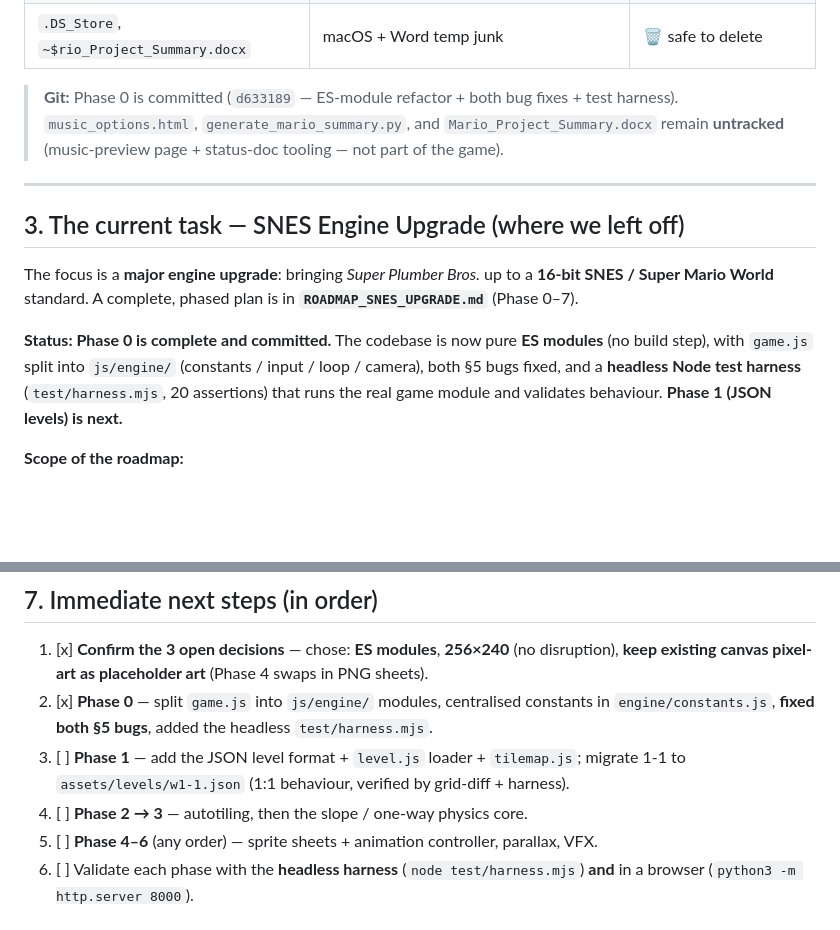
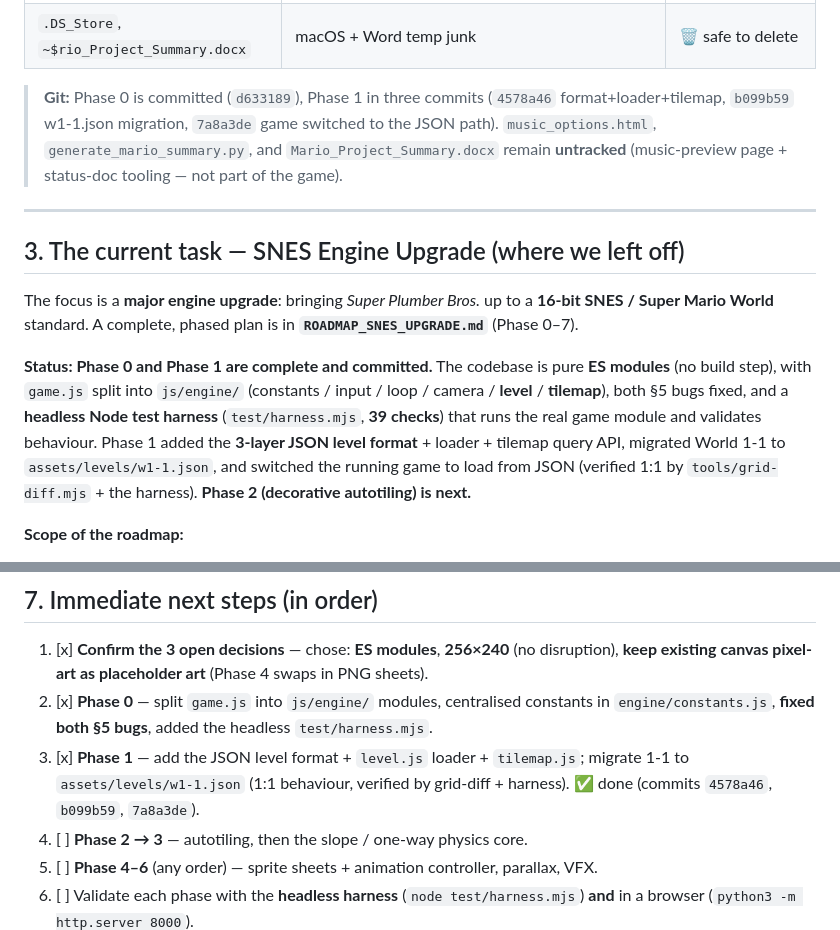
Before and after one commit to QuantumBitX/cline-qwen-snes-engine, a Markdown page: HANDOVER.md, 2 parts joined by grey strips. Rendered like a GitHub page; blank space fills up the shorter version.

```diff
--- a/HANDOVER.md
+++ b/HANDOVER.md
@@ -51,7 +60,7 @@ A **Super-Mario-Bros.-style (NES-era) platformer** written from scratch in **pur
 | `test.py` | Dev-container smoke test | ✅ done |
 | `.DS_Store`, `~$rio_Project_Summary.docx` | macOS + Word temp junk | 🗑️ safe to delete |
 
-> **Git:** Phase 0 is committed (`d633189` — ES-module refactor + both bug fixes + test harness). `music_options.html`, `generate_mario_summary.py`, and `Mario_Project_Summary.docx` remain **untracked** (music-preview page + status-doc tooling — not part of the game).
+> **Git:** Phase 0 is committed (`d633189`), Phase 1 in three commits (`4578a46` format+loader+tilemap, `b099b59` w1-1.json migration, `7a8a3de` game switched to the JSON path). `music_options.html`, `generate_mario_summary.py`, and `Mario_Project_Summary.docx` remain **untracked** (music-preview page + status-doc tooling — not part of the game).
 
 ---
 
@@ -59,7 +68,7 @@ A **Super-Mario-Bros.-style (NES-era) platformer** written from scratch in **pur
 
 The focus is a **major engine upgrade**: bringing *Super Plumber Bros.* up to a **16-bit SNES / Super Mario World** standard. A complete, phased plan is in **`ROADMAP_SNES_UPGRADE.md`** (Phase 0–7).
 
-**Status: Phase 0 is complete and committed.** The codebase is now pure **ES modules** (no build step), with `game.js` split into `js/engine/` (constants / input / loop / camera), both §5 bugs fixed, and a **headless Node test harness** (`test/harness.mjs`, 20 assertions) that runs the real game module and validates behaviour. **Phase 1 (JSON levels) is next.**
+**Status: Phase 0 and Phase 1 are complete and committed.** The codebase is pure **ES modules** (no build step), with `game.js` split into `js/engine/` (constants / input / loop / camera / **level** / **tilemap**), both §5 bugs fixed, and a **headless Node test harness** (`test/harness.mjs`, **39 checks**) that runs the real game module and validates behaviour. Phase 1 added the **3-layer JSON level format** + loader + tilemap query API, migrated World 1-1 to `assets/levels/w1-1.json`, and switched the running game to load from JSON (verified 1:1 by `tools/grid-diff.mjs` + the harness). **Phase 2 (decorative autotiling) is next.**
 
 **Scope of the roadmap:**
 - **Engine & physics** — data-driven multi-layer JSON tilemaps (`background`/`collision`/`foreground`), decorative autotiling (grass/dirt/corners), and a new **slope + one-way-platform physics** core (45° & 22.5° slopes via a per-tile height field).
@@ -151,7 +160,7 @@ Add `setVolume(v)` (clamp 0..1 → `master.gain.value`) and/or `pause()`/`resume
 ## 7. Immediate next steps (in order)
 1. [x] **Confirm the 3 open decisions** — chose: **ES modules**, **256×240** (no disruption), **keep existing canvas pixel-art as placeholder art** (Phase 4 swaps in PNG sheets).
 2. [x] **Phase 0** — split `game.js` into `js/engine/` modules, centralised constants in `engine/constants.js`, **fixed both §5 bugs**, added the headless `test/harness.mjs`.
-3. [ ] **Phase 1** — add the JSON level format + `level.js` loader + `tilemap.js`; migrate 1-1 to `assets/levels/w1-1.json` (1:1 behaviour, verified by grid-diff + harness).
+3. [x] **Phase 1** — add the JSON level format + `level.js` loader + `tilemap.js`; migrate 1-1 to `assets/levels/w1-1.json` (1:1 behaviour, verified by grid-diff + harness). ✅ done (commits `4578a46`, `b099b59`, `7a8a3de`).
 4. [ ] **Phase 2 → 3** — autotiling, then the slope / one-way physics core.
 5. [ ] **Phase 4–6** (any order) — sprite sheets + animation controller, parallax, VFX.
 6. [ ] Validate each phase with the **headless harness** (`node test/harness.mjs`) **and** in a browser (`python3 -m http.server 8000`).
```
Also changed, not shown: other parts of HANDOVER.md (+15 -6 lines).
